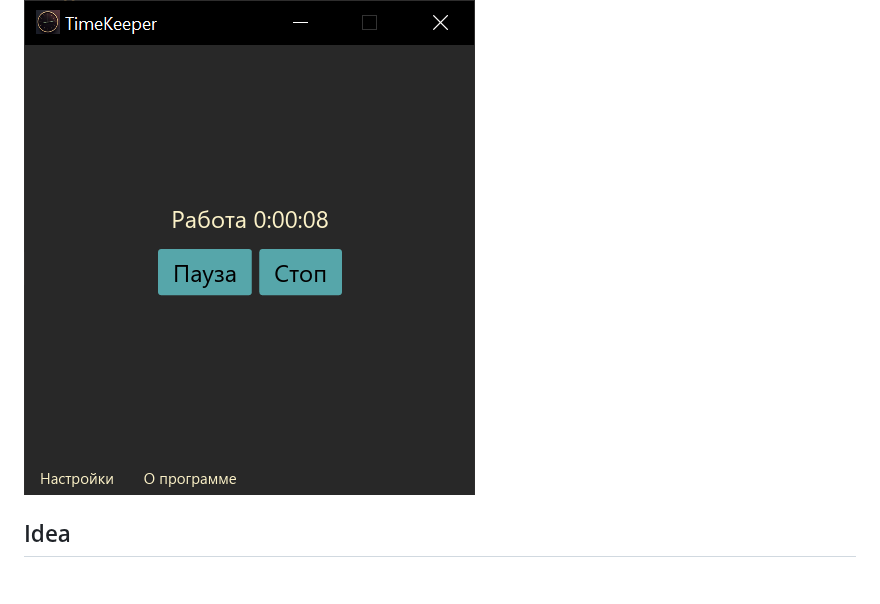
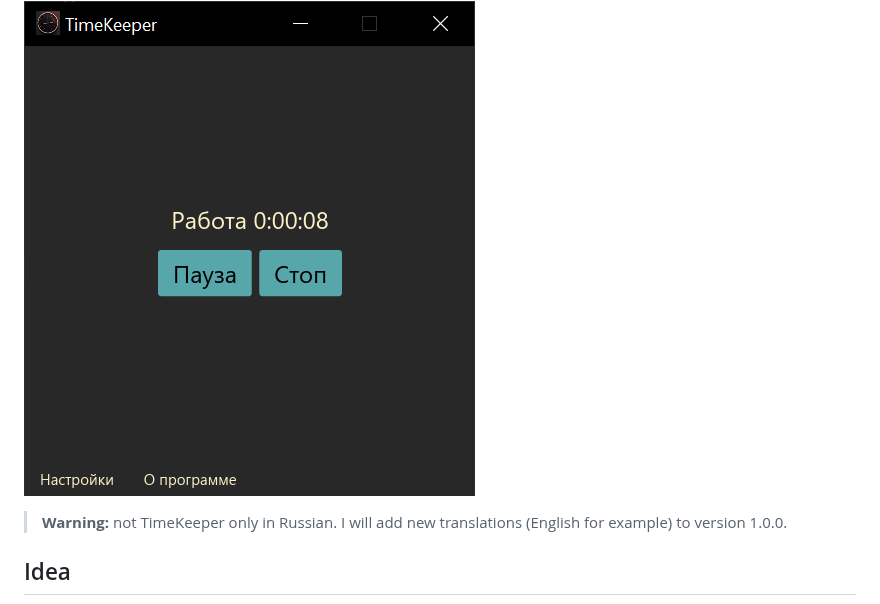
Before and after one commit to TimeKeeperSoft/TimeKeeper, a Markdown page: README.md, the part around the change. Drawn GitHub-style; blank space fills up the shorter version.

Commit message:
Add warning message

```diff
--- a/README.md
+++ b/README.md
@@ -18,6 +18,8 @@
 TimeKeeper is the simplest cross-platform program for PC time tracking. It is used to periodically remind the user of the need to take breaks while working on a PC.
 
 ![](assets/main_win.png)
+
+> **Warning:** not TimeKeeper only in Russian. I will add new translations (English for example) to version 1.0.0.
 
 ## Idea
 
```
